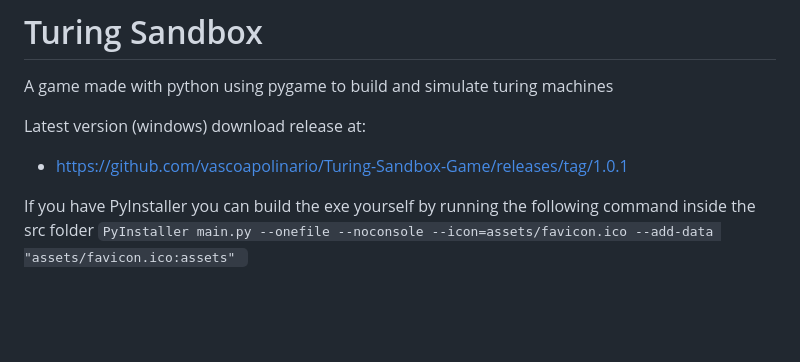
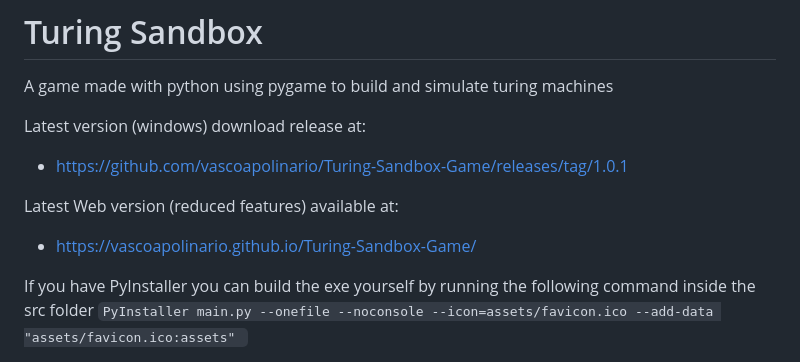
Before and after one commit to vascoapolinario/Turing-Sandbox-Game, a Markdown page: README.md, the part around the change. Rendered like a GitHub page; blank space fills up the shorter version.

Commit message:
Update README with latest web version link
Added link to the latest web version of the game.

```diff
--- a/README.md
+++ b/README.md
@@ -3,6 +3,9 @@ A game made with python using pygame to build and simulate turing machines
 
 Latest version (windows) download release at:
 - [https://github.com/vascoapolinario/Turing-Sandbox-Game/releases/tag/1.0.1](https://github.com/vascoapolinario/Turing-Sandbox-Game/releases/tag/1.0.1)
+
+Latest Web version (reduced features) available at:
+- [https://vascoapolinario.github.io/Turing-Sandbox-Game/](https://vascoapolinario.github.io/Turing-Sandbox-Game/)
 
 If you have PyInstaller you can build the exe yourself by running the following command inside the src folder
 `PyInstaller main.py --onefile --noconsole --icon=assets/favicon.ico --add-data "assets/favicon.ico:assets"
```
